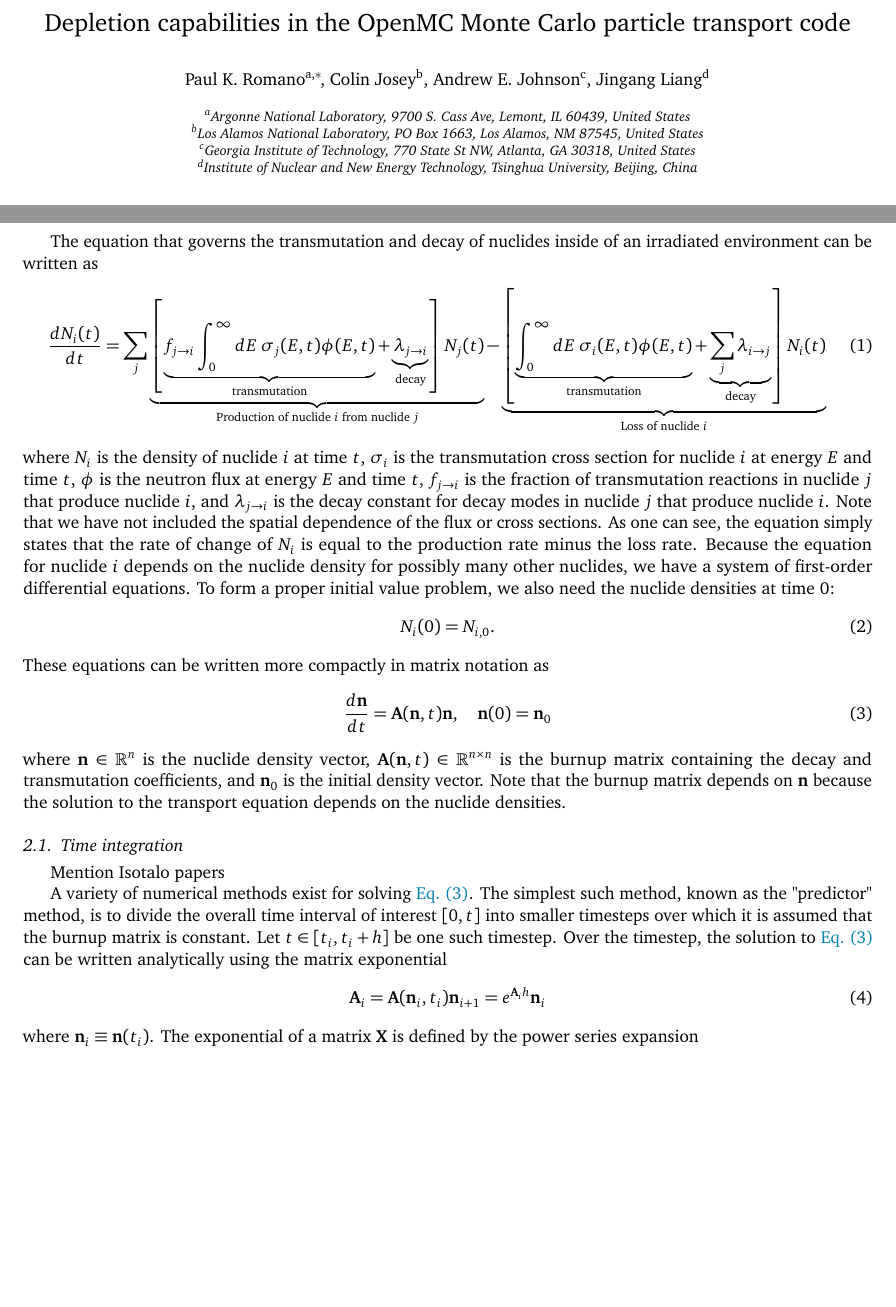
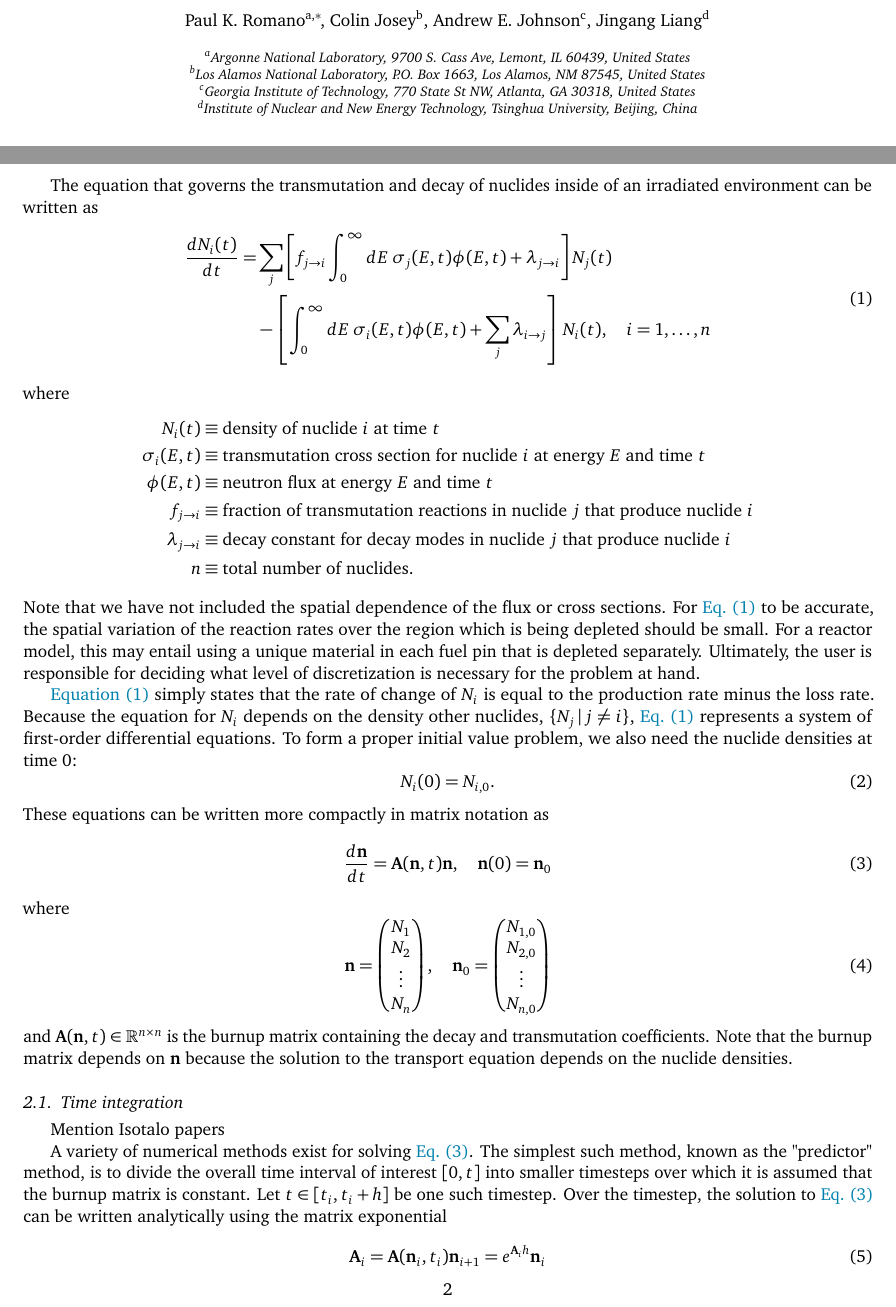
Before and after one commit to paulromano/ane-depletion, a LaTeX paper (manuscript.tex): two parts of pages 1 and 2 of 4 before the commit and two parts of pages 1 and 2 of 5 after it, joined at a grey line, cut at the place of the change, the shorter picture padded with empty space. Compiled offline with pdfLaTeX.

Commit message:
Start adjusting methodology

```diff
--- a/manuscript.tex
+++ b/manuscript.tex
@@ -54,7 +54,7 @@
 \ead{jingang@tsinghua.edu.cn}
 
 \address[anl]{Argonne National Laboratory, 9700 S. Cass Ave, Lemont, IL 60439, United States}
-\address[lanl]{Los Alamos National Laboratory, PO Box 1663, Los Alamos, NM 87545, United States}
+\address[lanl]{Los Alamos National Laboratory, P.O. Box 1663, Los Alamos, NM 87545, United States}
 \address[gatech]{Georgia Institute of Technology, 770 State St NW, Atlanta, GA 30318, United States}
 \address[tsinghua]{Institute of Nuclear and New Energy Technology, Tsinghua University, Beijing, China}
 
@@ -130,28 +130,37 @@
 The equation that governs the transmutation and decay of nuclides inside of an
 irradiated environment can be written as
 \begin{equation}
-  \frac{dN_i(t)}{dt} = \sum\limits_j
-  \underbrace{\left [ \underbrace{f_{j \rightarrow i} \int_0^\infty dE \;
-  \sigma_j (E, t) \phi(E,t)}_\text{transmutation} +
-  \underbrace{\lambda_{j\rightarrow i}}_\text{decay} \right ]
-  N_j(t)}_{\text{Production of nuclide }i\text{ from nuclide }j}
-  - \underbrace{\left [\underbrace{\int_0^\infty dE \; \sigma_i
-  (E,t) \phi(E,t)}_\text{transmutation} +
-  \underbrace{\sum\limits_j \lambda_{i\rightarrow j}}_\text{decay} \right ]
-  N_i(t)}_{\text{Loss of nuclide }i}
+  \label{eq:depletion}
+  \begin{split}
+  \frac{dN_i(t)}{dt} = &\sum\limits_j \left [ f_{j \rightarrow i}
+  \int_0^\infty dE \; \sigma_j (E, t) \phi(E,t) + \lambda_{j\rightarrow i}
+  \right ] N_j(t) \\ &- \left [\int_0^\infty dE \; \sigma_i (E,t) \phi(E,t) +
+  \sum\limits_j \lambda_{i\rightarrow j} \right ] N_i(t), \quad i=1,\dots,n
+  \end{split}
 \end{equation}
-where $N_i$ is the density of nuclide $i$ at time $t$, $\sigma_i$ is the
-transmutation cross section for nuclide $i$ at energy $E$ and time $t$, $\phi$
-is the neutron flux at energy $E$ and time $t$, $f_{j \rightarrow i}$ is the
-fraction of transmutation reactions in nuclide $j$ that produce nuclide $i$, and
-$\lambda_{j \rightarrow i}$ is the decay constant for decay modes in nuclide $j$
-that produce nuclide $i$. Note that we have not included the spatial dependence
-of the flux or cross sections. As one can see, the equation simply states that
-the rate of change of $N_i$ is equal to the production rate minus the loss rate.
-Because the equation for nuclide $i$ depends on the nuclide density for possibly
-many other nuclides, we have a system of first-order differential equations. To
-form a proper initial value problem, we also need the nuclide densities at time
-0:
+where
+\begin{equation*}
+  \begin{split}
+  N_i(t) &\equiv \text{density of nuclide $i$ at time $t$} \\
+  \sigma_i(E,t) &\equiv \text{transmutation cross section for nuclide $i$ at energy $E$ and time $t$} \\
+  \phi(E,t) &\equiv \text{neutron flux at energy $E$ and time $t$} \\
+  f_{j \rightarrow i} &\equiv \text{fraction of transmutation reactions in nuclide $j$ that produce nuclide $i$} \\
+  \lambda_{j \rightarrow i} &\equiv \text{decay constant for decay modes in nuclide $j$ that produce nuclide $i$} \\
+  n &\equiv \text{total number of nuclides.}
+  \end{split}
+\end{equation*}
+Note that we have not included the spatial dependence of the flux or cross
+sections. For \cref{eq:depletion} to be accurate, the spatial variation of the
+reaction rates over the region which is being depleted should be small. For a
+reactor model, this may entail using a unique material in each fuel pin that is
+depleted separately. Ultimately, the user is responsible for deciding what level
+of discretization is necessary for the problem at hand.
+
+\Cref{eq:depletion} simply states that the rate of change of $N_i$ is equal to
+the production rate minus the loss rate. Because the equation for $N_i$ depends
+on the density other nuclides, $\{N_j \,|\, j \ne i\}$, \cref{eq:depletion}
+represents a system of first-order differential equations. To form a proper
+initial value problem, we also need the nuclide densities at time 0:
 \begin{equation}
     N_i(0) = N_{i,0}.
 \end{equation}
@@ -161,11 +170,15 @@
   \frac{d\mathbf{n}}{dt} = \mathbf{A}(\mathbf{n},t)\mathbf{n}, \quad \mathbf{n}(0) =
   \mathbf{n}_0
 \end{equation}
-where $\mathbf{n} \in \mathbb{R}^n$ is the nuclide density vector,
-$\mathbf{A}(\mathbf{n},t) \in \mathbb{R}^{n\times n}$ is the burnup matrix
-containing the decay and transmutation coefficients, and $\mathbf{n}_0$ is the
-initial density vector. Note that the burnup matrix depends on $\mathbf{n}$
-because the solution to the transport equation depends on the nuclide densities.
+where
+\begin{equation}
+  \mathbf{n} = \begin{pmatrix} N_1 \\ N_2 \\ \vdots \\ N_n \end{pmatrix}, \quad
+  \mathbf{n}_0 = \begin{pmatrix} N_{1,0} \\ N_{2,0} \\ \vdots \\ N_{n,0} \end{pmatrix}
+\end{equation}
+and $\mathbf{A}(\mathbf{n},t) \in \mathbb{R}^{n\times n}$ is the burnup matrix
+containing the decay and transmutation coefficients. Note that the burnup matrix
+depends on $\mathbf{n}$ because the solution to the transport equation depends
+on the nuclide densities.
 
 \subsection{Time integration}
 \label{sec:time_integration}
```
Also changed, not shown: manuscript.tex (12 more changed lines).
